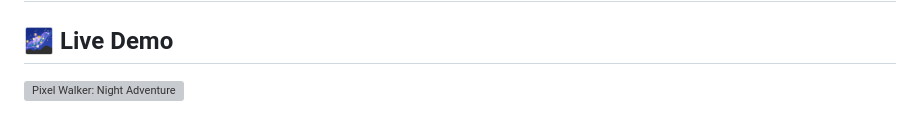
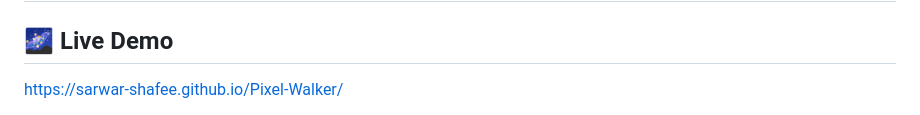
Before and after one commit to sArwar-sHafee/Pixel-Walker, a Markdown page: README.md, the part around one of its changes. Rendered like a GitHub page; grey boxes are pictures that could not be loaded.

```diff
--- a/README.md
+++ b/README.md
@@ -2,5 +2,5 @@
 
 ## 🌌 Live Demo
 
-![Pixel Walker: Night Adventure](https://sarwar-shafee.github.io/Pixel-Walker/)
+https://sarwar-shafee.github.io/Pixel-Walker/
 
```
Also changed, not shown: other parts of README.md (+1 -1 lines).
